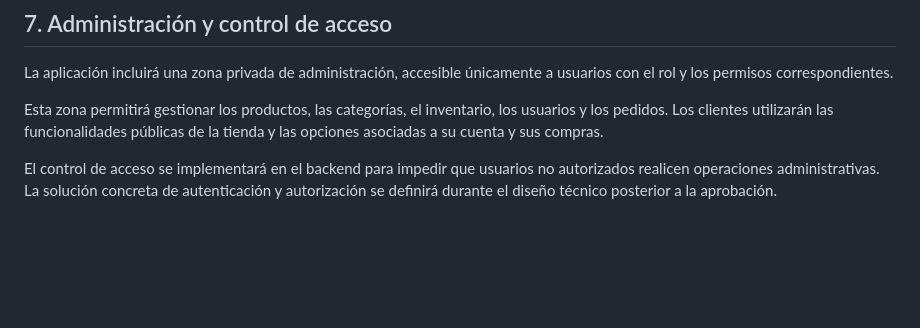
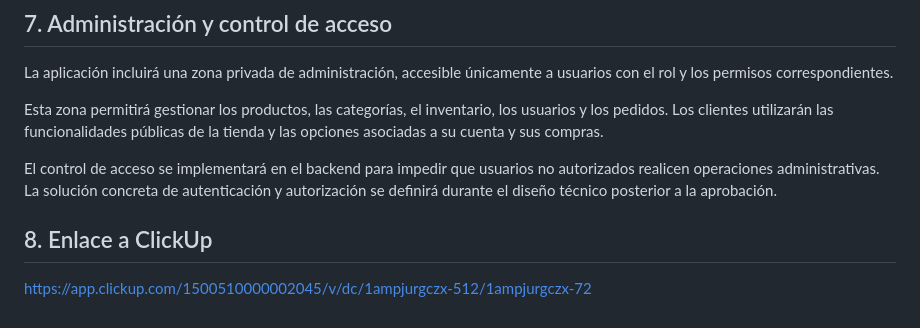
Before and after one commit to InesLlopis/la-pitayera, a Markdown page: README.md, the part around the change. GitHub-like rendering; blank space fills up the shorter version.

Commit message:
docs: corrección README.md

```diff
--- a/README.md
+++ b/README.md
@@ -107,3 +107,7 @@ La aplicación incluirá una zona privada de administración, accesible únicame
 Esta zona permitirá gestionar los productos, las categorías, el inventario, los usuarios y los pedidos. Los clientes utilizarán las funcionalidades públicas de la tienda y las opciones asociadas a su cuenta y sus compras.
 
 El control de acceso se implementará en el backend para impedir que usuarios no autorizados realicen operaciones administrativas. La solución concreta de autenticación y autorización se definirá durante el diseño técnico posterior a la aprobación.
+
+## 8. Enlace a ClickUp
+
+https://app.clickup.com/1500510000002045/v/dc/1ampjurgczx-512/1ampjurgczx-72
```
